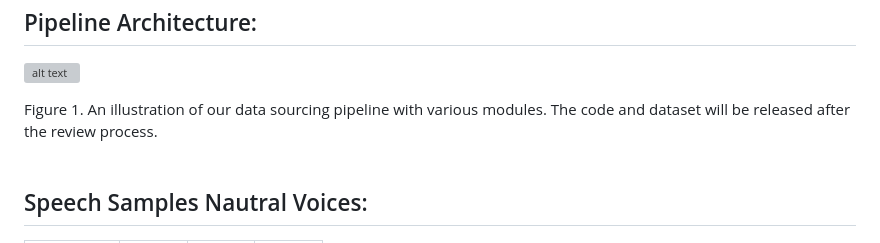
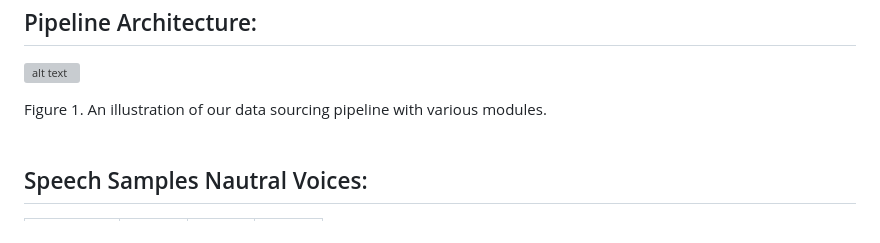
Before and after one commit to 3loi/NaturalVoices, a Markdown page: README.md, the part around the change. Drawn GitHub-style; grey boxes are pictures that could not be loaded.

```diff
--- a/README.md
+++ b/README.md
@@ -16,7 +16,7 @@ potential of NaturalVoices for broader speech generation tasks.
 
 ![alt text](./data/pipeline.png)
 <figcaption style="text-align:center;"></font><font size=3>
-	Figure 1. An illustration of our data sourcing pipeline with various modules. The code and dataset will be released after the review process. </font>
+	Figure 1. An illustration of our data sourcing pipeline with various modules. </font>
 </figcaption>
 <br>
 
```
